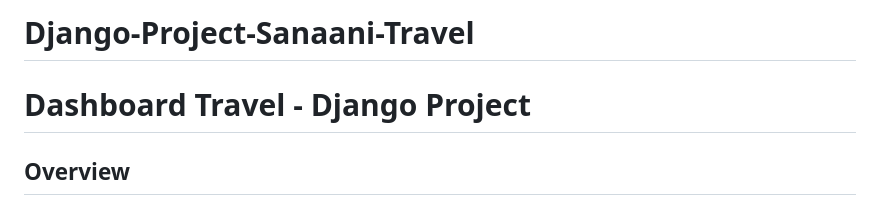
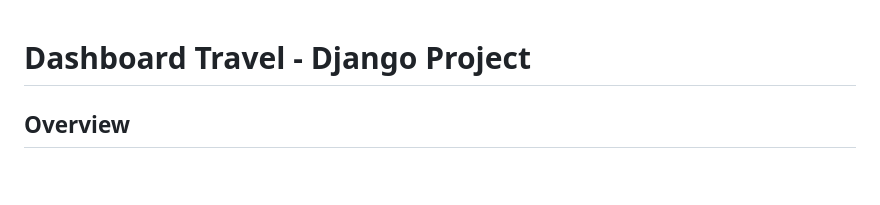
Before and after one commit to Emad-Alhammadi-Github/Django-Project-Sanaani-Travel, a Markdown page: README.md, the part around the change. Drawn GitHub-style; blank space fills up the shorter version.

```diff
--- a/README.md
+++ b/README.md
@@ -1,4 +1,3 @@
-# Django-Project-Sanaani-Travel
 # Dashboard Travel - Django Project
 
 ## Overview
```
